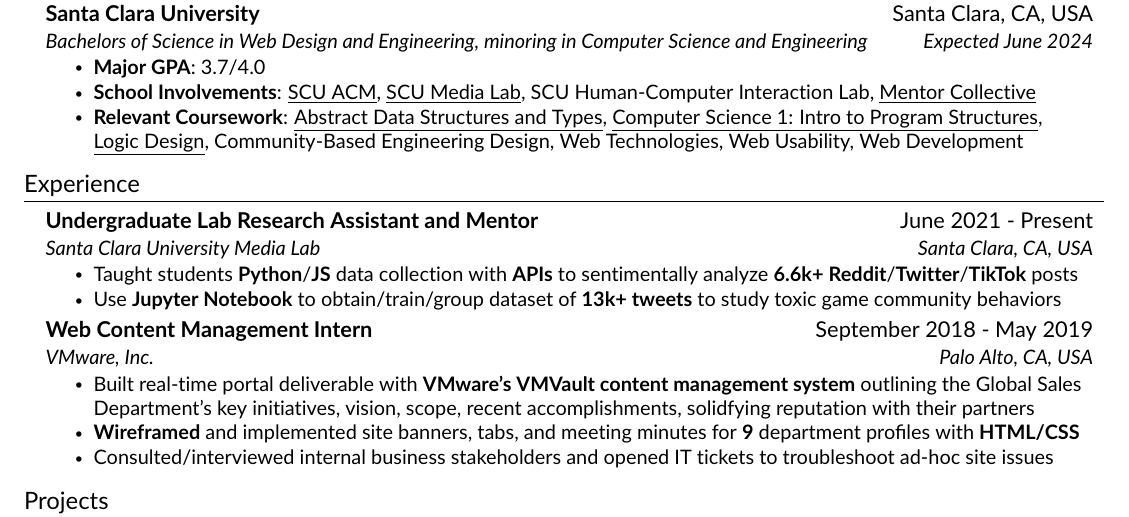
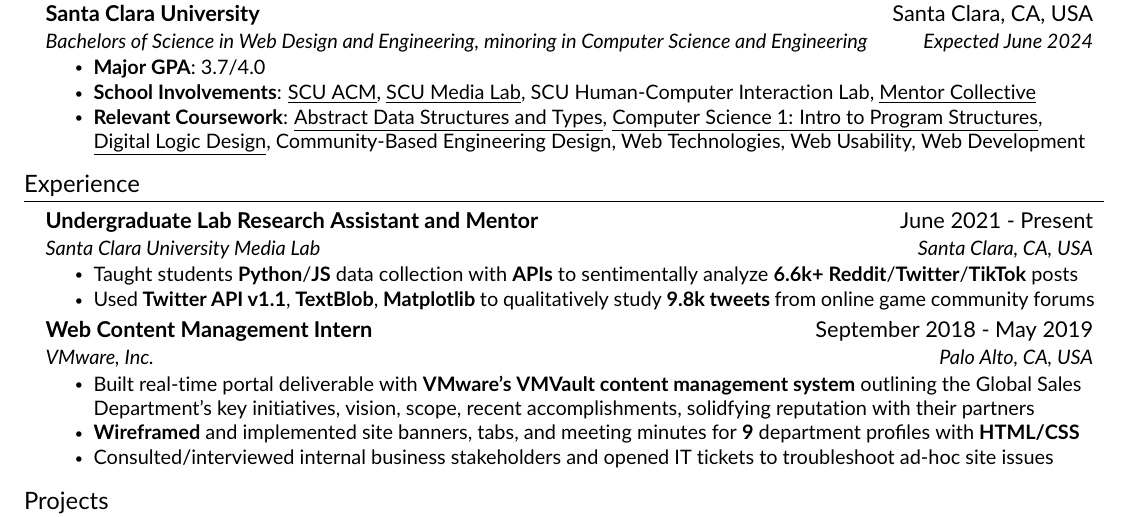
Before and after one commit to JAVAB3ANS/portfolio, a LaTeX CV (resume.tex, which reads resume/education.tex, resume/experience.tex): part of the page, cut so that both start at the same text. Compiled offline with pdfLaTeX.

Commit message:
updated education and experience

```diff
--- a/resume/education.tex
+++ b/resume/education.tex
@@ -7,6 +7,6 @@
       \resumeItemListStart
           \resumeItem{\textbf{Major GPA}: 3.7/4.0 }
           \resumeItem{\textbf{School Involvements}: {\underline{\href{http://acm.engr.scu.edu/}{SCU ACM}}}, {\underline{\href{https://webpages.scu.edu/ftp/medialab/about.html}{SCU Media Lab}}}, SCU Human-Computer Interaction Lab, {\underline{\href{https://www.mentorcollective.org/}{Mentor Collective}}}}
-          \resumeItem{\textbf{Relevant Coursework}: {\href{https://github.com/JAVAB3ANS/COEN-12-Lab/}{\underline{Abstract Data Structures and Types}}}, {\href{https://github.com/JAVAB3ANS/EVC_Summer2020_COMSC075/}{\underline{Computer Science 1: Intro to Program Structures}}}, {\href{https://github.com/JAVAB3ANS/COEN-21-lab}{\underline{Logic Design}}}, Community-Based Engineering Design, Web Technologies, Web Usability, Web Development}
+          \resumeItem{\textbf{Relevant Coursework}: {\href{https://github.com/JAVAB3ANS/COEN-12-Lab/}{\underline{Abstract Data Structures and Types}}}, {\href{https://github.com/JAVAB3ANS/EVC_Summer2020_COMSC075/}{\underline{Computer Science 1: Intro to Program Structures}}}, {\href{https://github.com/JAVAB3ANS/COEN-21-lab}{\underline{Digital Logic Design}}}, Community-Based Engineering Design, Web Technologies, Web Usability, Web Development}
      \resumeItemListEnd
   \resumeSubHeadingListEnd
--- a/resume/experience.tex
+++ b/resume/experience.tex
@@ -6,7 +6,7 @@
       {{Santa Clara University Media Lab}}{Santa Clara, CA, USA}
       \resumeItemListStart
         \resumeItem{Taught students  \textbf{Python}/\textbf{JS} data collection with \textbf{APIs} to sentimentally analyze \textbf{6.6k+} \textbf{Reddit}/\textbf{Twitter}/\textbf{TikTok} posts}
-        \resumeItem{Use \textbf{Jupyter Notebook} to obtain/train/group dataset of \textbf{13k+ tweets} to study toxic game community behaviors}
+        \resumeItem{Used \textbf{Twitter API v1.1}, \textbf{TextBlob}, \textbf{Matplotlib} to qualitatively study \textbf{9.8k tweets} from online game community forums}
      \resumeItemListEnd
      \resumeSubheading
       {Web Content Management Intern}{September 2018 - May 2019}
```
